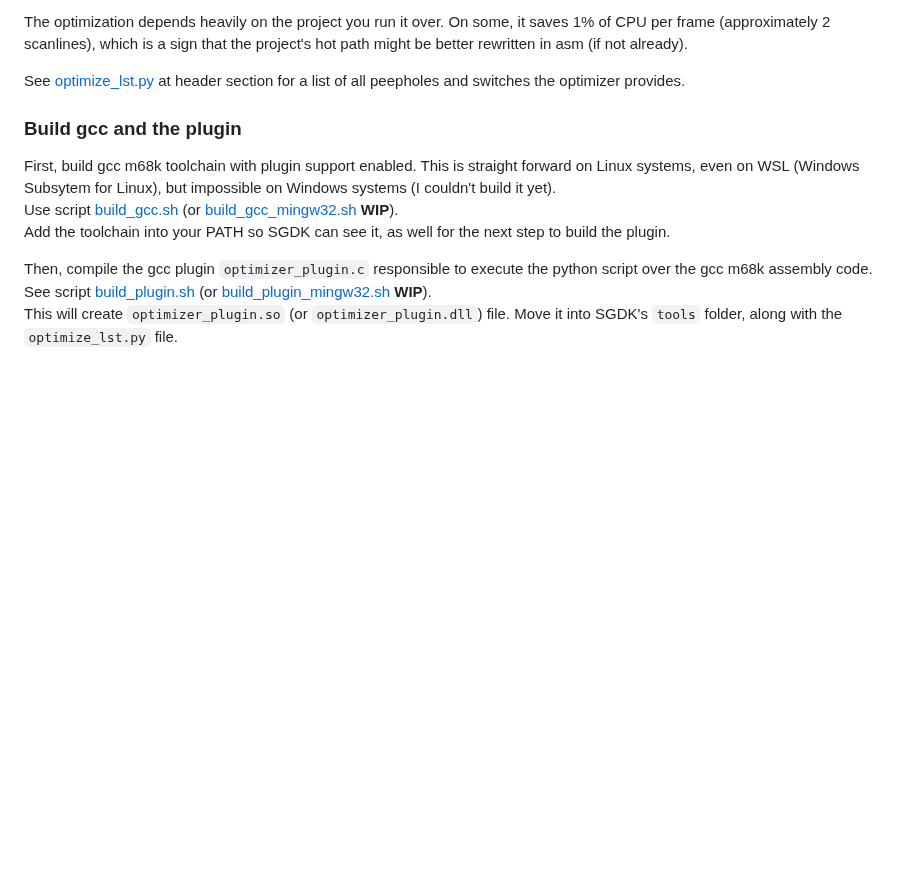
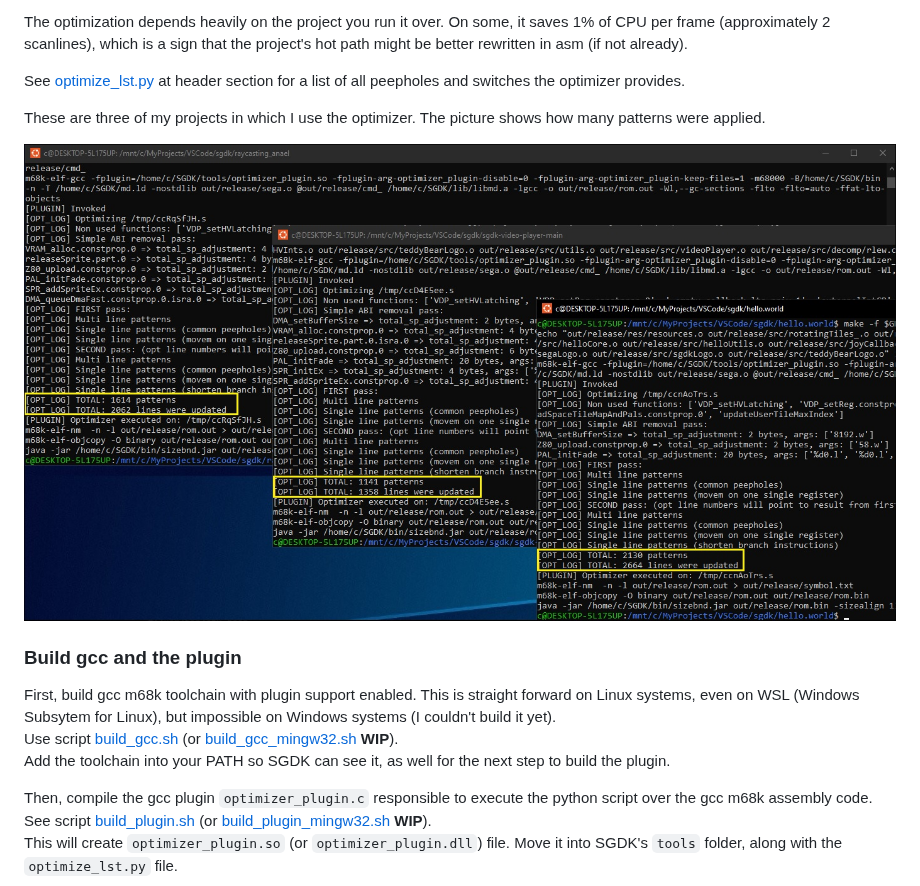
Before and after one commit to fabri1983/gcc_m68k_optimizer, a Markdown page: README.md, the part around the change. Drawn GitHub-style; pictures changed too: stats.jpg (added); blank space fills up the shorter version.

```diff
--- a/README.md
+++ b/README.md
@@ -14,6 +14,10 @@ The optimization depends heavily on the project you run it over. On some, it sav
 
 See [optimize_lst.py](optimize_lst.py "optimize_lst.py") at header section for a list of all peepholes and switches
 the optimizer provides.
+
+These are three of my projects in which I use the optimizer. The picture shows how many patterns were applied.
+
+![stats.jpg](stats.jpg?raw=true "stats.jpg")
 
 ### Build gcc and the plugin
 
```
Also changed, not shown: 1 other file.
